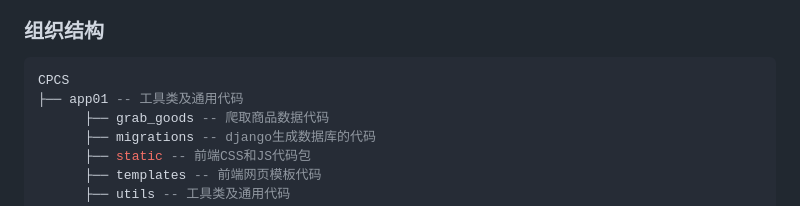
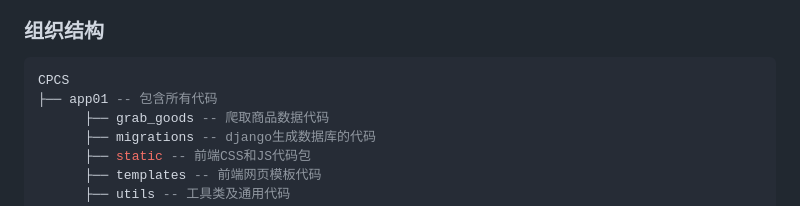
Before and after one commit to YHandLee/CPCS, a Markdown page: README.md, the part around the change. Rendered like a GitHub page.

````diff
--- a/README.md
+++ b/README.md
@@ -17,7 +17,7 @@
 
 ``` lua
 CPCS
-├── app01 -- 工具类及通用代码
+├── app01 -- 包含所有代码
       ├── grab_goods -- 爬取商品数据代码
       ├── migrations -- django生成数据库的代码
       ├── static -- 前端CSS和JS代码包
````
